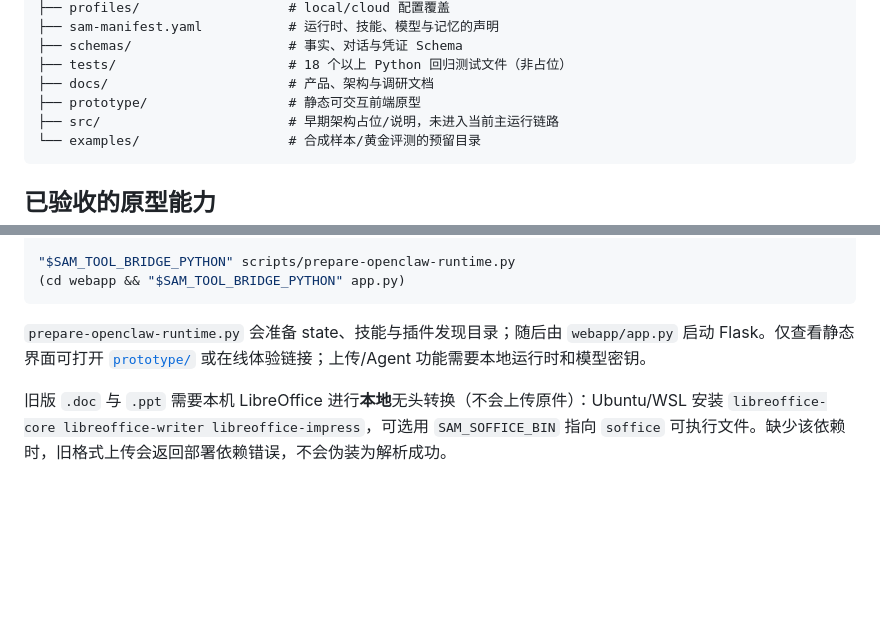
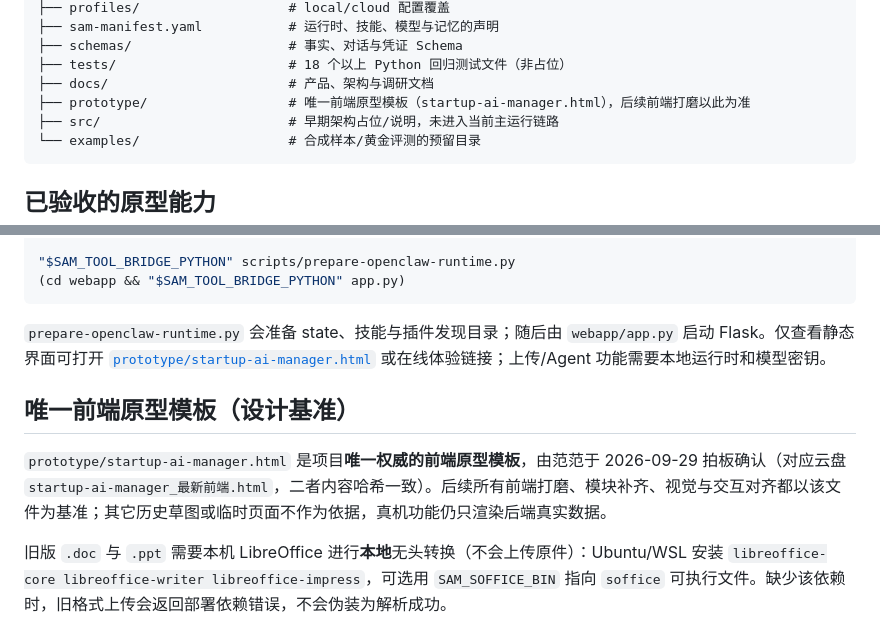
Before and after one commit to Jackiey92/startup-ai-manager, a Markdown page: README.md, 2 parts joined by grey strips. Drawn GitHub-style; blank space fills up the shorter version.

Commit message:
docs: designate single authoritative frontend prototype template

````diff
--- a/README.md
+++ b/README.md
@@ -85,7 +85,7 @@ Startup AI Manager 不是在传统 ERP 上加一个聊天框，也不是又一
 ├── schemas/                    # 事实、对话与凭证 Schema
 ├── tests/                      # 18 个以上 Python 回归测试文件（非占位）
 ├── docs/                       # 产品、架构与调研文档
-├── prototype/                  # 静态可交互前端原型
+├── prototype/                  # 唯一前端原型模板（startup-ai-manager.html），后续前端打磨以此为准
 ├── src/                        # 早期架构占位/说明，未进入当前主运行链路
 └── examples/                   # 合成样本/黄金评测的预留目录
 ```
@@ -117,7 +117,11 @@ export SAM_TOOL_BRIDGE_PYTHON="$PWD/.sam-isolated/venv/bin/python"
 (cd webapp && "$SAM_TOOL_BRIDGE_PYTHON" app.py)
 ```
 
-`prepare-openclaw-runtime.py` 会准备 state、技能与插件发现目录；随后由 `webapp/app.py` 启动 Flask。仅查看静态界面可打开 [`prototype/`](./prototype) 或在线体验链接；上传/Agent 功能需要本地运行时和模型密钥。
+`prepare-openclaw-runtime.py` 会准备 state、技能与插件发现目录；随后由 `webapp/app.py` 启动 Flask。仅查看静态界面可打开 [`prototype/startup-ai-manager.html`](./prototype/startup-ai-manager.html) 或在线体验链接；上传/Agent 功能需要本地运行时和模型密钥。
+
+## 唯一前端原型模板（设计基准）
+
+`prototype/startup-ai-manager.html` 是项目**唯一权威的前端原型模板**，由范范于 2026-09-29 拍板确认（对应云盘 `startup-ai-manager_最新前端.html`，二者内容哈希一致）。后续所有前端打磨、模块补齐、视觉与交互对齐都以该文件为基准；其它历史草图或临时页面不作为依据，真机功能仍只渲染后端真实数据。
 
 旧版 `.doc` 与 `.ppt` 需要本机 LibreOffice 进行**本地**无头转换（不会上传原件）：Ubuntu/WSL 安装 `libreoffice-core libreoffice-writer libreoffice-impress`，可选用 `SAM_SOFFICE_BIN` 指向 `soffice` 可执行文件。缺少该依赖时，旧格式上传会返回部署依赖错误，不会伪装为解析成功。
 
````
